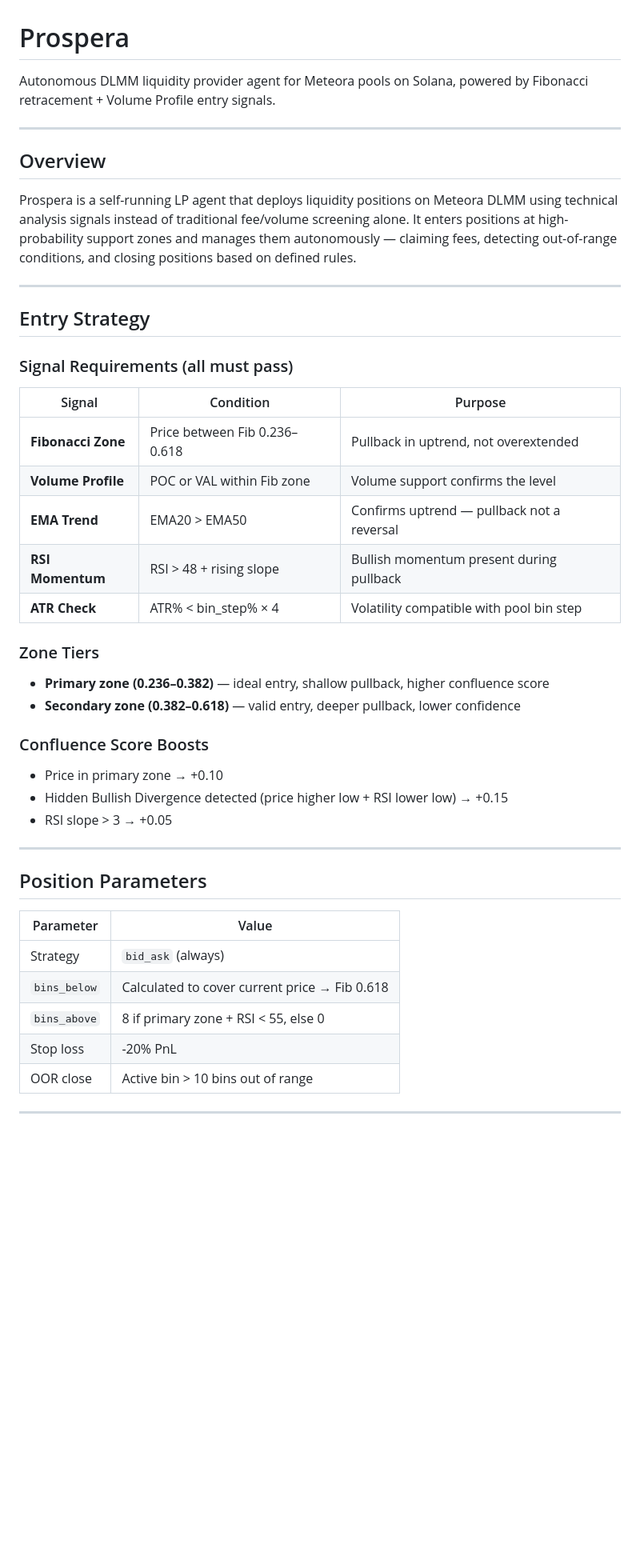
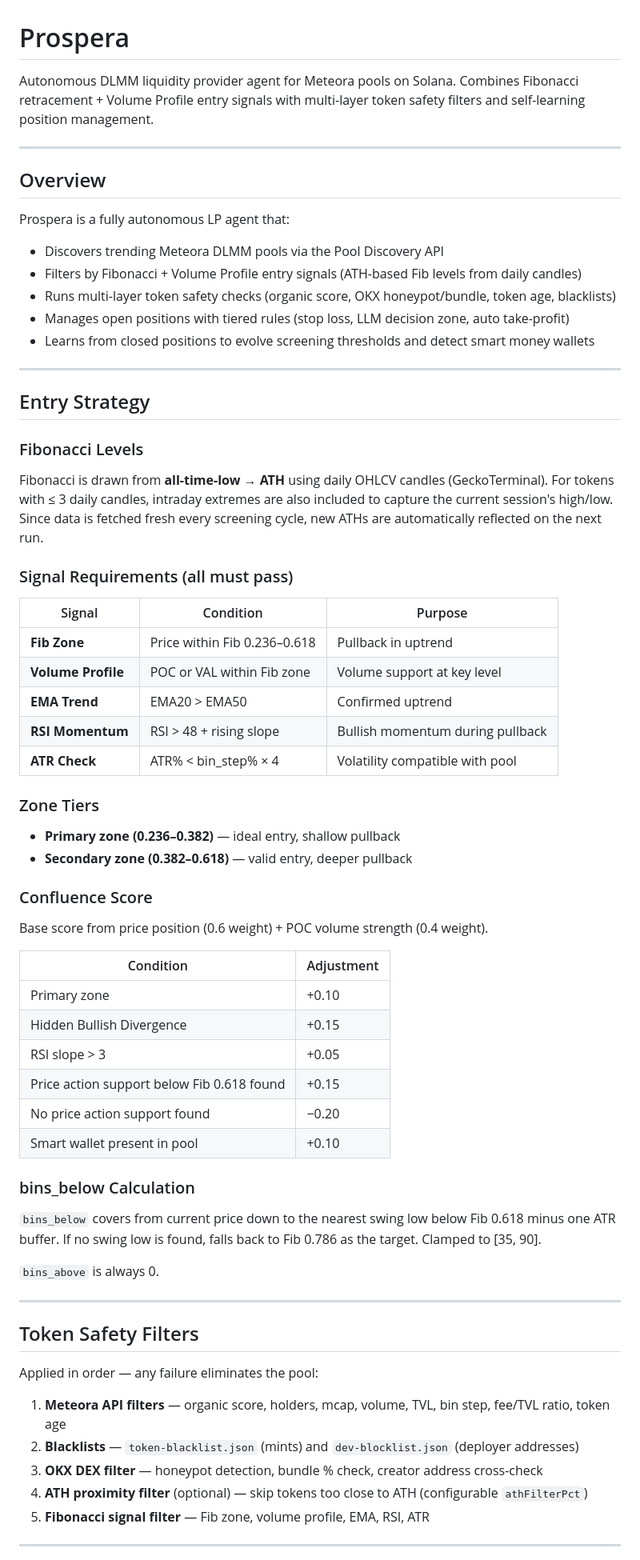
Before and after one commit to jajajak12/Prospera, a Markdown page: README.md, the part around one of its changes. Shown at 80% size. Rendered like a GitHub page; blank space fills up the shorter version.

```diff
--- a/README.md
+++ b/README.md
@@ -1,48 +1,71 @@
 # Prospera
 
-Autonomous DLMM liquidity provider agent for Meteora pools on Solana, powered by Fibonacci retracement + Volume Profile entry signals.
+Autonomous DLMM liquidity provider agent for Meteora pools on Solana. Combines Fibonacci retracement + Volume Profile entry signals with multi-layer token safety filters and self-learning position management.
 
 ---
 
 ## Overview
 
-Prospera is a self-running LP agent that deploys liquidity positions on Meteora DLMM using technical analysis signals instead of traditional fee/volume screening alone. It enters positions at high-probability support zones and manages them autonomously — claiming fees, detecting out-of-range conditions, and closing positions based on defined rules.
+Prospera is a fully autonomous LP agent that:
+- Discovers trending Meteora DLMM pools via the Pool Discovery API
+- Filters by Fibonacci + Volume Profile entry signals (ATH-based Fib levels from daily candles)
+- Runs multi-layer token safety checks (organic score, OKX honeypot/bundle, token age, blacklists)
+- Manages open positions with tiered rules (stop loss, LLM decision zone, auto take-profit)
+- Learns from closed positions to evolve screening thresholds and detect smart money wallets
 
 ---
 
 ## Entry Strategy
 
+### Fibonacci Levels
+
+Fibonacci is drawn from **all-time-low → ATH** using daily OHLCV candles (GeckoTerminal). For tokens with ≤ 3 daily candles, intraday extremes are also included to capture the current session's high/low. Since data is fetched fresh every screening cycle, new ATHs are automatically reflected on the next run.
+
 ### Signal Requirements (all must pass)
 
 | Signal | Condition | Purpose |
 |--------|-----------|---------|
-| **Fibonacci Zone** | Price between Fib 0.236–0.618 | Pullback in uptrend, not overextended |
-| **Volume Profile** | POC or VAL within Fib zone | Volume support confirms the level |
-| **EMA Trend** | EMA20 > EMA50 | Confirms uptrend — pullback not a reversal |
-| **RSI Momentum** | RSI > 48 + rising slope | Bullish momentum present during pullback |
-| **ATR Check** | ATR% < bin_step% × 4 | Volatility compatible with pool bin step |
+| **Fib Zone** | Price within Fib 0.236–0.618 | Pullback in uptrend |
+| **Volume Profile** | POC or VAL within Fib zone | Volume support at key level |
+| **EMA Trend** | EMA20 > EMA50 | Confirmed uptrend |
+| **RSI Momentum** | RSI > 48 + rising slope | Bullish momentum during pullback |
+| **ATR Check** | ATR% < bin\_step% × 4 | Volatility compatible with pool |
 
 ### Zone Tiers
 
-- **Primary zone (0.236–0.382)** — ideal entry, shallow pullback, higher confluence score
-- **Secondary zone (0.382–0.618)** — valid entry, deeper pullback, lower confidence
+- **Primary zone (0.236–0.382)** — ideal entry, shallow pullback
+- **Secondary zone (0.382–0.618)** — valid entry, deeper pullback
 
-### Confluence Score Boosts
-- Price in primary zone → +0.10
-- Hidden Bullish Divergence detected (price higher low + RSI lower low) → +0.15
-- RSI slope > 3 → +0.05
+### Confluence Score
+
+Base score from price position (0.6 weight) + POC volume strength (0.4 weight).
+
+| Condition | Adjustment |
+|-----------|-----------|
+| Primary zone | +0.10 |
+| Hidden Bullish Divergence | +0.15 |
+| RSI slope > 3 | +0.05 |
+| Price action support below Fib 0.618 found | +0.15 |
+| No price action support found | −0.20 |
+| Smart wallet present in pool | +0.10 |
+
+### bins_below Calculation
+
+`bins_below` covers from current price down to the nearest swing low below Fib 0.618 minus one ATR buffer. If no swing low is found, falls back to Fib 0.786 as the target. Clamped to [35, 90].
+
+`bins_above` is always 0.
 
 ---
 
-## Position Parameters
+## Token Safety Filters
 
-| Parameter | Value |
-|-----------|-------|
-| Strategy | `bid_ask` (always) |
-| `bins_below` | Calculated to cover current price → Fib 0.618 |
-| `bins_above` | 8 if primary zone + RSI < 55, else 0 |
-| Stop loss | -20% PnL |
-| OOR close | Active bin > 10 bins out of range |
+Applied in order — any failure eliminates the pool:
+
+1. **Meteora API filters** — organic score, holders, mcap, volume, TVL, bin step, fee/TVL ratio, token age
+2. **Blacklists** — `token-blacklist.json` (mints) and `dev-blocklist.json` (deployer addresses)
+3. **OKX DEX filter** — honeypot detection, bundle % check, creator address cross-check
+4. **ATH proximity filter** (optional) — skip tokens too close to ATH (configurable `athFilterPct`)
+5. **Fibonacci signal filter** — Fib zone, volume profile, EMA, RSI, ATR
 
 ---
 
```
Also changed, not shown: other parts of README.md (+123 -35 lines).
